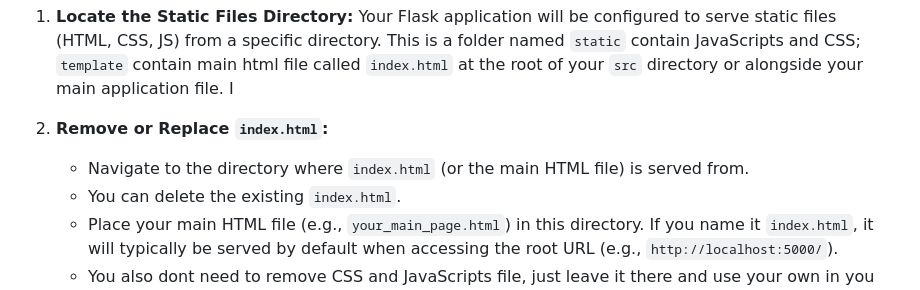
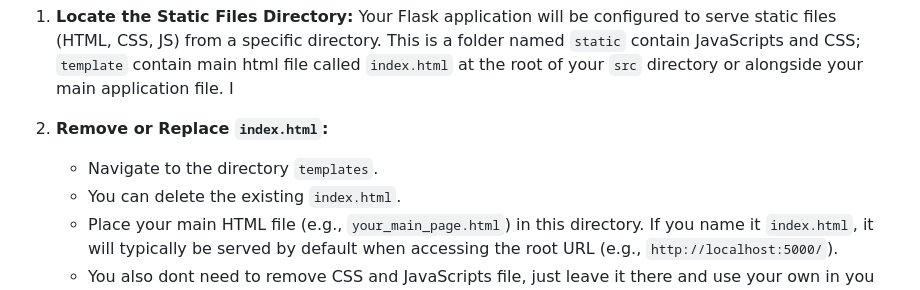
Before and after one commit to tunbin2697/AI-powered-stock-analytics, a Markdown page: src/README.md, the part around the change. GitHub-like rendering.

```diff
--- a/src/README.md
+++ b/src/README.md
@@ -32,7 +32,7 @@ The project come with a default `index.html`. For development purposes, you'll w
 
 2.  **Remove or Replace `index.html`:**
 
-    - Navigate to the directory where `index.html` (or the main HTML file) is served from.
+    - Navigate to the directory `templates`.
     - You can delete the existing `index.html`.
     - Place your main HTML file (e.g., `your_main_page.html`) in this directory. If you name it `index.html`, it will typically be served by default when accessing the root URL (e.g., `http://localhost:5000/`).
     - You also dont need to remove CSS and JavaScripts file, just leave it there and use your own in you html file (next step)
```
